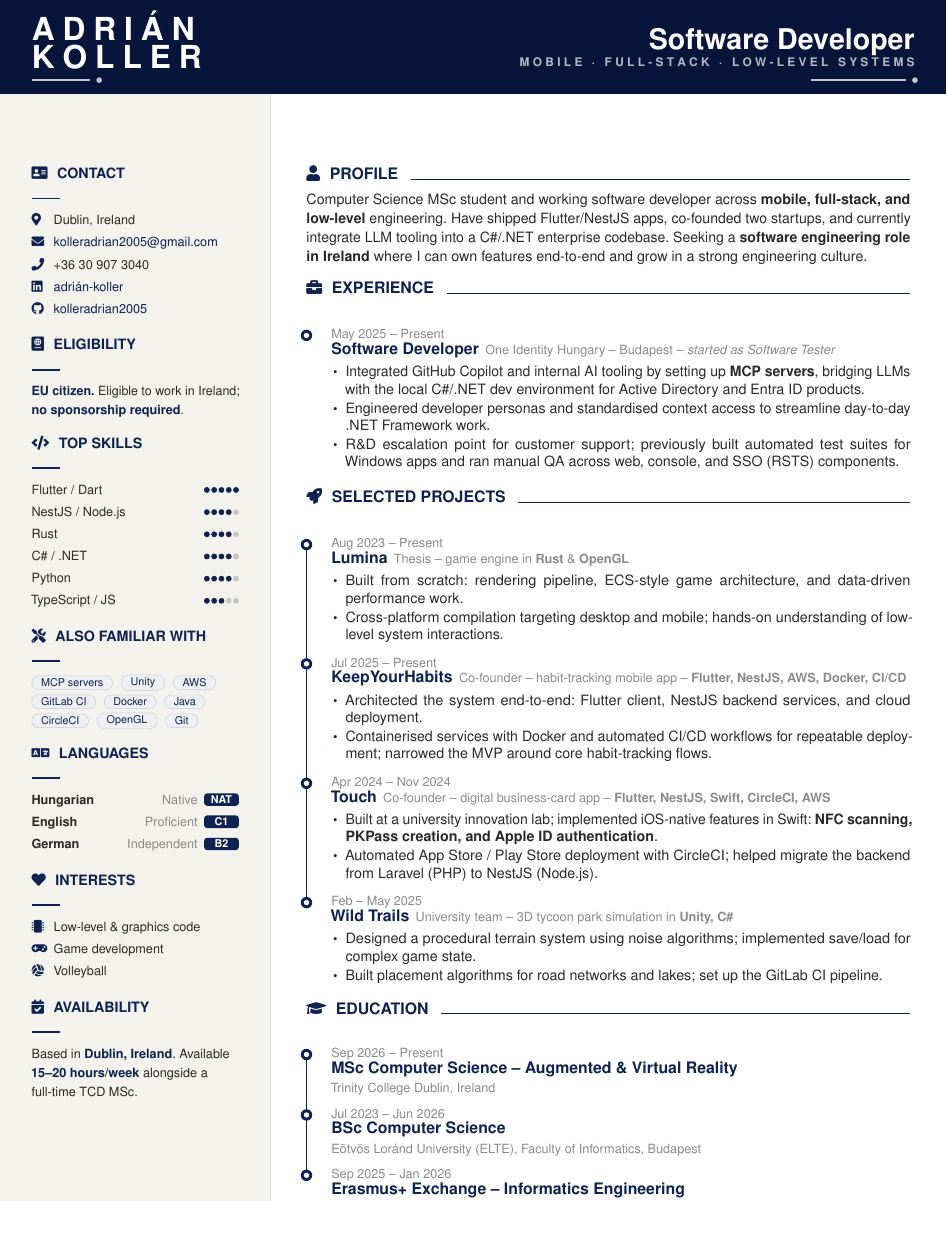
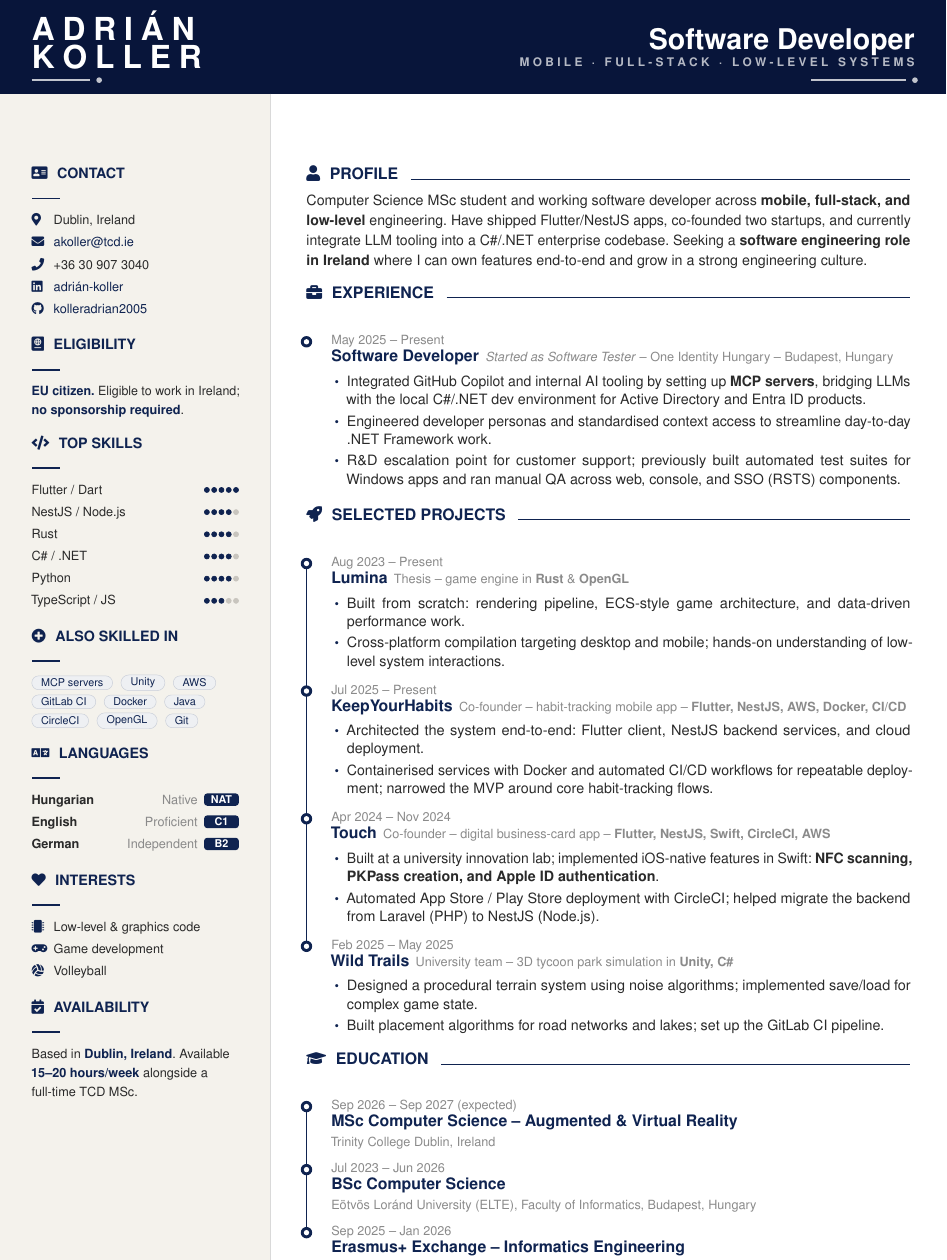
Before and after one commit to kolleradrian2005/cv, a LaTeX CV (cv.tex): part of the page, cut so that both start at the same text, the shorter picture padded with empty space. Compiled offline with pdfLaTeX.

Commit message:
Apply CV clinic improvements
- Update contact email to school address (akoller@tcd.ie)
- Rename "Also Familiar With" section to "Also Skilled In" (plus-circle icon)
- Make Wild Trails date consistent (Feb 2025 - May 2025)
- Add ", Hungary" after Budapest for the Software Developer role and BSc
- Move "Started as Software Tester" before the company name
- Replace MSc "Present" with expected graduation (Sep 2027)
- Loosen line/bullet spacing for readability while keeping one page

Co-authored-by: Copilot App <223556219+Copilot@users.noreply.github.com>

```diff
--- a/cv.tex
+++ b/cv.tex
@@ -45,9 +45,9 @@
 \newlength{\rrail}\setlength{\rrail}{0.55cm}    % rail offset (main column)
 
 %---------- Lists ----------
-\setlist[itemize]{nosep, leftmargin=1.0em,
+\setlist[itemize]{nosep, leftmargin=1.1em,
   label={\textcolor{ink}{\footnotesize\textbullet}},
-  topsep=1pt, itemsep=1pt, parsep=0pt}
+  topsep=2pt, itemsep=2pt, parsep=0pt}
 
 %---------- Sidebar headers / lines / dots / lang pills ----------
 \newcommand{\sidehead}[2]{%
@@ -207,7 +207,7 @@
     %---- Contact
     \sidehead{address-card}{Contact}
     \sideline{map-marker-alt}{Dublin, Ireland}
-    \sideline{envelope}{\href{mailto:kolleradrian2005@gmail.com}{kolleradrian2005@gmail.com}}
+    \sideline{envelope}{\href{mailto:akoller@tcd.ie}{akoller@tcd.ie}}
     \sideline{phone}{+36 30 907 3040}
     \sideline{linkedin}{\href{https://www.linkedin.com/in/adrián-koller-aba007319/}{adrián-koller}}
     \sideline{github}{\href{https://github.com/kolleradrian2005}{kolleradrian2005}}
@@ -227,7 +227,7 @@
     \skilldots{TypeScript / JS}{3}
 
     %---- Tooling
-    \sidehead{tools}{Also Familiar With}
+    \sidehead{plus-circle}{Also Skilled In}
     {\setlength{\lineskip}{4pt}\setlength{\baselineskip}{12pt}%
     \chip{MCP servers}\chip{Unity}\chip{AWS}\\
     \chip{GitLab CI}\chip{Docker}\chip{Java}\\
@@ -258,6 +258,7 @@
   \vspace{2.2cm}% clear the full-width dark header band
   \hspace{\mainpad}\begin{minipage}[t]{\dimexpr\paperwidth-\sidewidth-2\mainpad\relax}
     \color{body}
+    \linespread{1.05}\selectfont
 
     %---- Profile (no duplicated name; sidebar already shows it)
     \mainhead{user}{Profile}
@@ -273,7 +274,7 @@
     \begin{timeline}{exp}
     \tlentry{May 2025 \textendash{} Present}
       {Software Developer}
-      {One Identity Hungary \textendash{} Budapest \textendash{} \textit{started as Software Tester}}
+      {\textit{Started as Software Tester} \textendash{} One Identity Hungary \textendash{} Budapest, Hungary}
       {\small\begin{itemize}
         \item Integrated GitHub Copilot and internal AI tooling by setting up
           \textbf{MCP servers}, bridging LLMs with the local C\#/.NET dev
@@ -322,7 +323,7 @@
           helped migrate the backend from Laravel (PHP) to NestJS (Node.js).
       \end{itemize}}
 
-    \tlentry{Feb \textendash{} May 2025}
+    \tlentry{Feb 2025 \textendash{} May 2025}
       {Wild Trails}
       {University team \textendash{} 3D tycoon park simulation in
        \textbf{Unity, C\#}}
@@ -337,14 +338,14 @@
     %---- Education
     \mainhead{graduation-cap}{Education}
     \begin{timeline}{edu}
-    \eduentry{Sep 2026 \textendash{} Present}
+    \eduentry{Sep 2026 \textendash{} Sep 2027 (expected)}
       {MSc Computer Science \textendash{} Augmented \& Virtual Reality}
       {Trinity College Dublin, Ireland}
       {}
 
     \eduentry{Jul 2023 \textendash{} Jun 2026}
       {BSc Computer Science}
-      {Eötvös Loránd University (ELTE), Faculty of Informatics, Budapest}
+      {Eötvös Loránd University (ELTE), Faculty of Informatics, Budapest, Hungary}
       {}
 
     \eduentry{Sep 2025 \textendash{} Jan 2026}
```
Also changed, not shown: cv.pdf.
